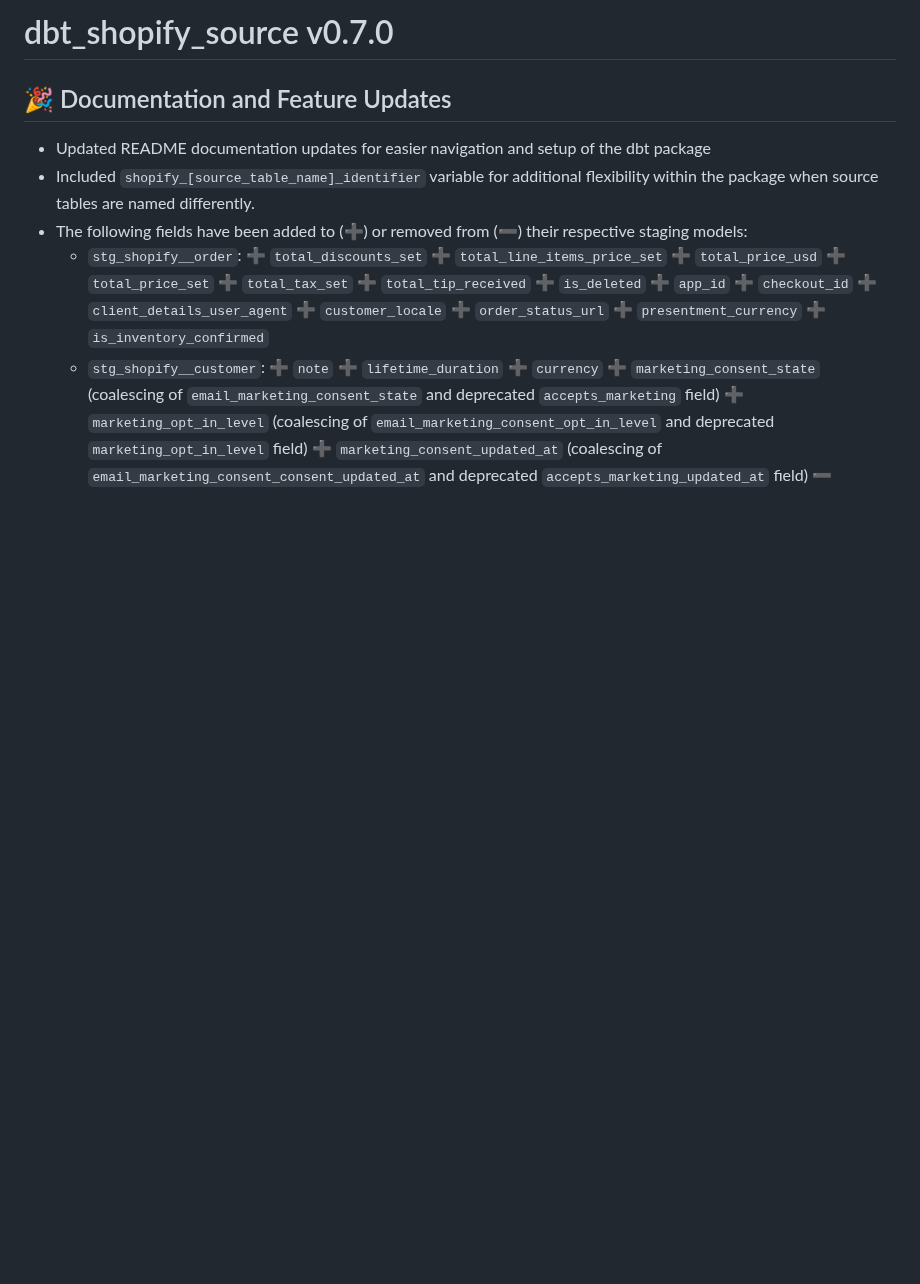
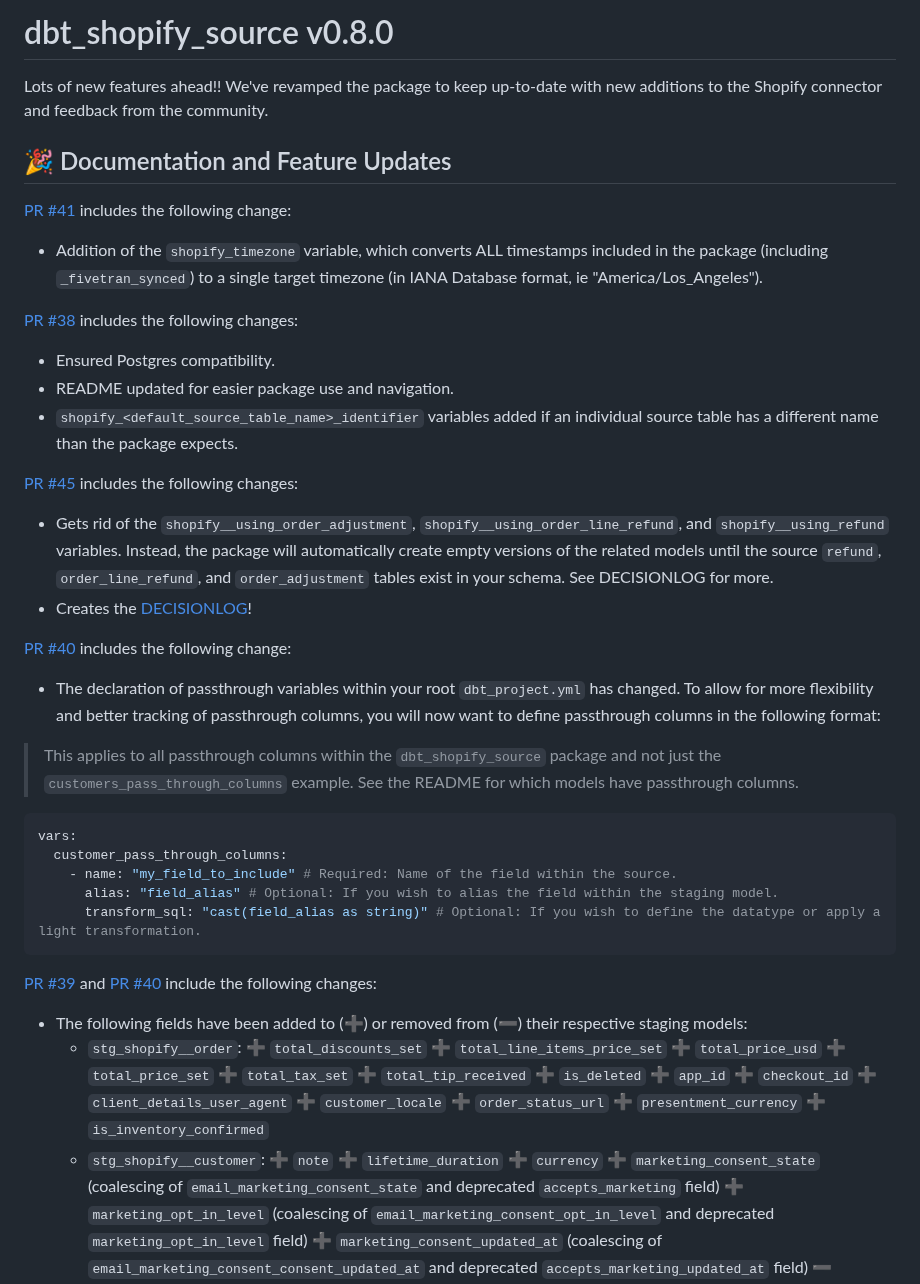
Before and after one commit to fivetran/dbt_shopify_source, a Markdown page: CHANGELOG.md, the part around one of its changes. Drawn GitHub-style; blank space fills up the shorter version.

````diff
--- a/CHANGELOG.md
+++ b/CHANGELOG.md
@@ -1,7 +1,32 @@
-# dbt_shopify_source v0.7.0
+# dbt_shopify_source v0.8.0
+
+Lots of new features ahead!! We've revamped the package to keep up-to-date with new additions to the Shopify connector and feedback from the community.
+
 ## 🎉 Documentation and Feature Updates
-- Updated README documentation updates for easier navigation and setup of the dbt package
-- Included `shopify_[source_table_name]_identifier` variable for additional flexibility within the package when source tables are named differently.
+[PR #41](https://github.com/fivetran/dbt_shopify_source/pull/41) includes the following change:
+- Addition of the `shopify_timezone` variable, which converts ALL timestamps included in the package (including `_fivetran_synced`) to a single target timezone (in IANA Database format, ie "America/Los_Angeles").
+
+[PR #38](https://github.com/fivetran/dbt_shopify_source/pull/38) includes the following changes:
+- Ensured Postgres compatibility.
+- README updated for easier package use and navigation.
+- `shopify_<default_source_table_name>_identifier` variables added if an individual source table has a different name than the package expects.
+
+[PR #45](https://github.com/fivetran/dbt_shopify_source/pull/45) includes the following changes:
+- Gets rid of the `shopify__using_order_adjustment`, `shopify__using_order_line_refund`, and `shopify__using_refund` variables. Instead, the package will automatically create empty versions of the related models until the source `refund`, `order_line_refund`, and `order_adjustment` tables exist in your schema. See DECISIONLOG for more.
+- Creates the [DECISIONLOG](https://github.com/fivetran/dbt_shopify/blob/main/DECISIONLOG.md)!
+
+[PR #40](https://github.com/fivetran/dbt_shopify_source/pull/40) includes the following change:
+- The declaration of passthrough variables within your root `dbt_project.yml` has changed. To allow for more flexibility and better tracking of passthrough columns, you will now want to define passthrough columns in the following format:
+> This applies to all passthrough columns within the `dbt_shopify_source` package and not just the `customers_pass_through_columns` example. See the README for which models have passthrough columns.
+```yml
+vars:
+  customer_pass_through_columns:
+    - name: "my_field_to_include" # Required: Name of the field within the source.
+      alias: "field_alias" # Optional: If you wish to alias the field within the staging model.
+      transform_sql: "cast(field_alias as string)" # Optional: If you wish to define the datatype or apply a light transformation.
+```
+
+[PR #39](https://github.com/fivetran/dbt_shopify_source/pull/39) and [PR #40](https://github.com/fivetran/dbt_shopify_source/pull/40) include the following changes:
 - The following fields have been added to (➕) or removed from (➖) their respective staging models:
   - `stg_shopify__order`:
     ➕ `total_discounts_set`
````
Also changed, not shown: other parts of CHANGELOG.md (+30 -20 lines).
